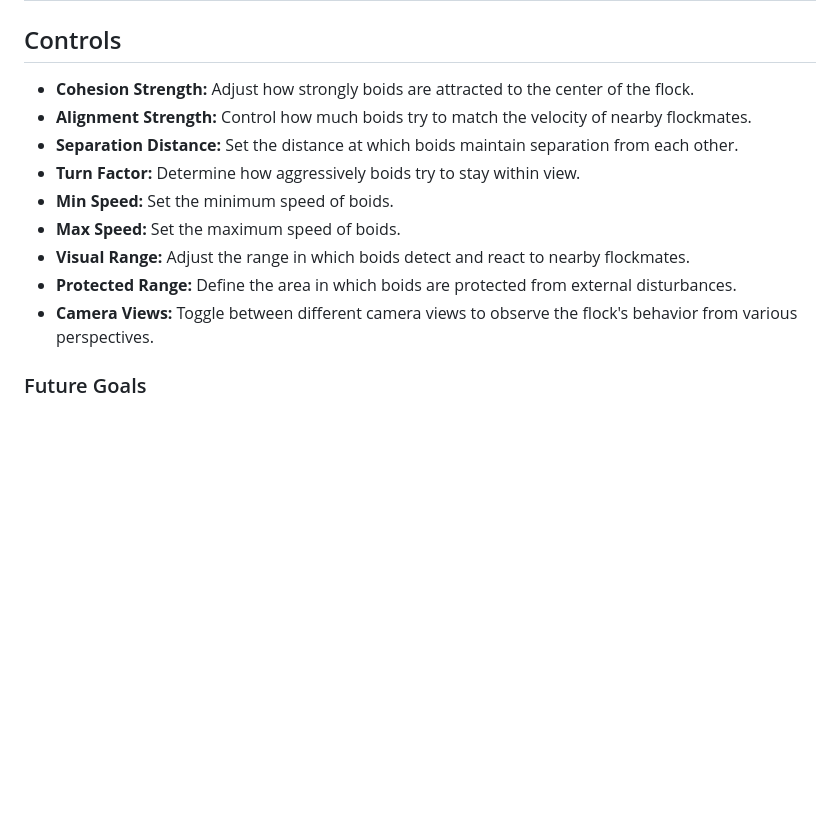
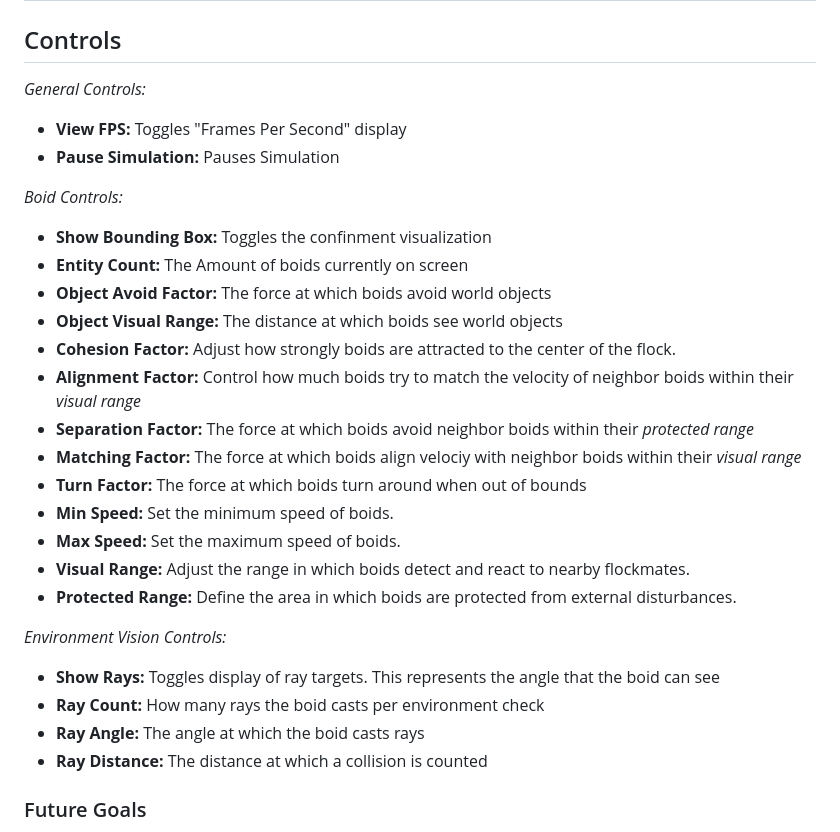
Before and after one commit to Str4y-Cat/Boids, a Markdown page: readme.md, the part around the change. Rendered like a GitHub page; blank space fills up the shorter version.

Commit message:
added controls to readme

```diff
--- a/readme.md
+++ b/readme.md
@@ -35,15 +35,31 @@ three-boids-js is a JavaScript library designed to help developers easily create
 
 
 ## Controls
-- **Cohesion Strength:** Adjust how strongly boids are attracted to the center of the flock.
-- **Alignment Strength:** Control how much boids try to match the velocity of nearby flockmates.
-- **Separation Distance:** Set the distance at which boids maintain separation from each other.
-- **Turn Factor:** Determine how aggressively boids try to stay within view.
+*General Controls:*
+- **View FPS:** Toggles "Frames Per Second" display
+- **Pause Simulation:** Pauses Simulation
+
+*Boid Controls:*
+- **Show Bounding Box:** Toggles the confinment visualization
+- **Entity Count:** The Amount of boids currently on screen
+- **Object Avoid Factor:** The force at which boids avoid world objects
+- **Object Visual Range:** The distance at which boids see world objects
+- **Cohesion Factor:** Adjust how strongly boids are attracted to the center of the flock.
+- **Alignment Factor:** Control how much boids try to match the velocity of neighbor boids within their _visual range_
+- **Separation Factor:** The force at which boids avoid neighbor boids within their _protected range_
+- **Matching Factor:** The force at which boids align velociy with neighbor boids within their _visual range_
+- **Turn Factor:** The force at which boids turn around when out of bounds
 - **Min Speed:** Set the minimum speed of boids.
 - **Max Speed:** Set the maximum speed of boids.
 - **Visual Range:** Adjust the range in which boids detect and react to nearby flockmates.
 - **Protected Range:** Define the area in which boids are protected from external disturbances.
-- **Camera Views:** Toggle between different camera views to observe the flock's behavior from various perspectives.
+
+*Environment Vision Controls:*
+- **Show Rays:** Toggles display of ray targets. This represents the angle that the boid can see
+- **Ray Count:** How many rays the boid casts per environment check
+- **Ray Angle:** The angle at which the boid casts rays
+- **Ray Distance:** The distance at which a collision is counted
+
 
 ### Future Goals
 - I aim to optimize this algorithim so that it runs on the gpu, using glsl
```
